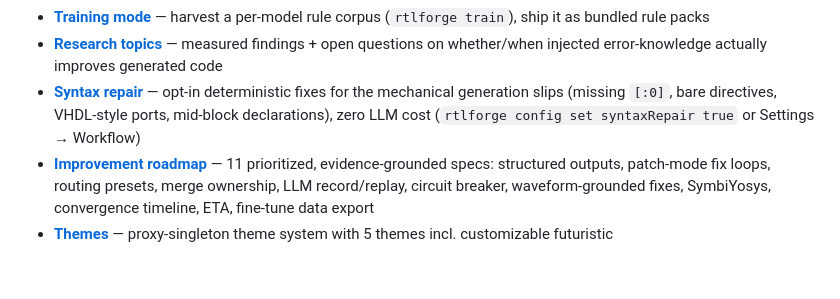
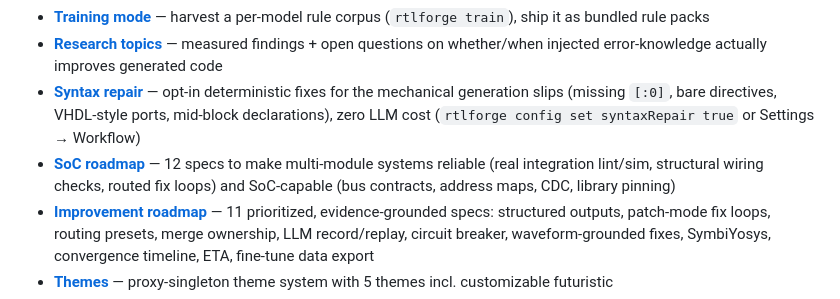
Before and after one commit to riadhbenabdelhamid/RTLForge, a Markdown page: README.md, the part around the change. GitHub-like rendering; blank space fills up the shorter version.

```diff
--- a/README.md
+++ b/README.md
@@ -70,6 +70,7 @@ All participants are expected to follow our
 - **[Training mode](docs/training-mode.md)** — harvest a per-model rule corpus (`rtlforge train`), ship it as bundled rule packs
 - **[Research topics](docs/research_investigation_topics.md)** — measured findings + open questions on whether/when injected error-knowledge actually improves generated code
 - **[Syntax repair](docs/syntax-repair.md)** — opt-in deterministic fixes for the mechanical generation slips (missing `[:0]`, bare directives, VHDL-style ports, mid-block declarations), zero LLM cost (`rtlforge config set syntaxRepair true` or Settings → Workflow)
+- **[SoC roadmap](docs/soc-roadmap.md)** — 12 specs to make multi-module systems reliable (real integration lint/sim, structural wiring checks, routed fix loops) and SoC-capable (bus contracts, address maps, CDC, library pinning)
 - **[Improvement roadmap](docs/improvement-roadmap.md)** — 11 prioritized, evidence-grounded specs: structured outputs, patch-mode fix loops, routing presets, merge ownership, LLM record/replay, circuit breaker, waveform-grounded fixes, SymbiYosys, convergence timeline, ETA, fine-tune data export
 - **[Themes](docs/themes.md)** — proxy-singleton theme system with 5 themes incl. customizable futuristic
 - **[Observer](docs/observer.md)** — optional knowledge-base agent over SQLite
```
Also changed, not shown: docs/soc-roadmap.md (added, +235 -0 lines).
